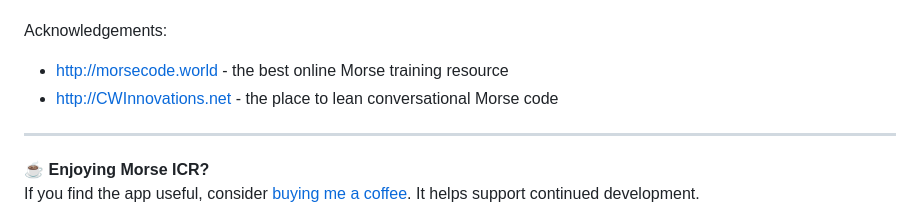
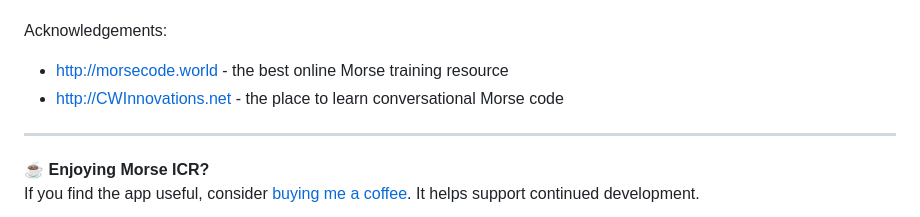
Before and after one commit to williamscody/Morse-ICR, a Markdown page: README.md, the part around the change. GitHub-like rendering.

Commit message:
Fix typo in README Acknowledgements (lean -> learn)
Co-Authored-By: Claude Sonnet 5 <noreply@anthropic.com>

```diff
--- a/README.md
+++ b/README.md
@@ -94,7 +94,7 @@ Created by K3CDY, [Cody Cabana Productions, LLC](https://codycabanaproductions.c
 
 Acknowledgements:
 - http://morsecode.world - the best online Morse training resource
-- http://CWInnovations.net - the place to lean conversational Morse code
+- http://CWInnovations.net - the place to learn conversational Morse code
 
 ---
 
```
